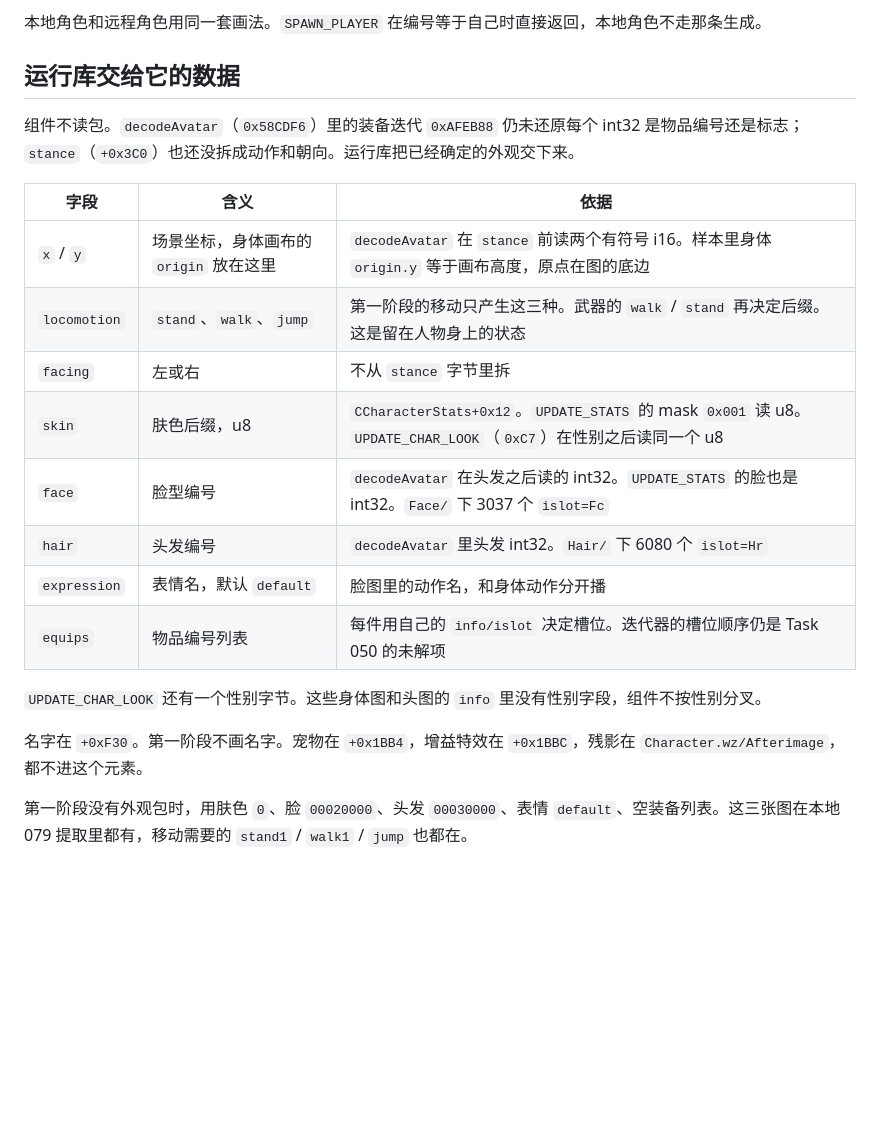
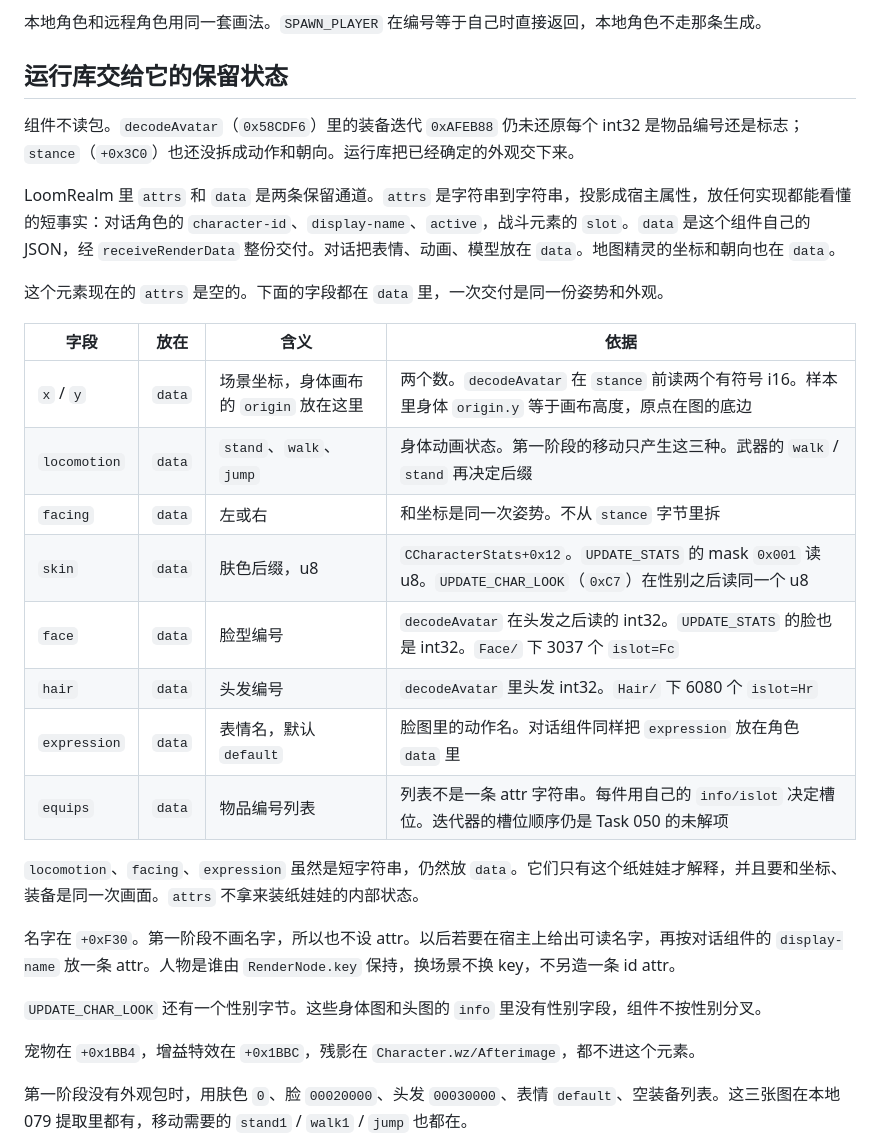
Before and after one commit to lithdoo/adventure-island, a Markdown page: components/cms-actor/DESIGN.md, the part around the change. GitHub-like rendering; blank space fills up the shorter version.

Commit message:
Put the actor pose and paper doll in render data.
- attrs stay empty; x, facing, locomotion, skin, face, hair, expression, and equips are one data object.

- A later display name would be an attr, matching dialogue display-name.

```diff
--- a/components/cms-actor/DESIGN.md
+++ b/components/cms-actor/DESIGN.md
@@ -4,24 +4,32 @@
 
 本地角色和远程角色用同一套画法。`SPAWN_PLAYER` 在编号等于自己时直接返回，本地角色不走那条生成。
 
-## 运行库交给它的数据
+## 运行库交给它的保留状态
 
 组件不读包。`decodeAvatar`（`0x58CDF6`）里的装备迭代 `0xAFEB88` 仍未还原每个 int32 是物品编号还是标志；`stance`（`+0x3C0`）也还没拆成动作和朝向。运行库把已经确定的外观交下来。
 
-| 字段 | 含义 | 依据 |
-|---|---|---|
-| `x` / `y` | 场景坐标，身体画布的 `origin` 放在这里 | `decodeAvatar` 在 `stance` 前读两个有符号 i16。样本里身体 `origin.y` 等于画布高度，原点在图的底边 |
-| `locomotion` | `stand`、`walk`、`jump` | 第一阶段的移动只产生这三种。武器的 `walk` / `stand` 再决定后缀。这是留在人物身上的状态 |
-| `facing` | 左或右 | 不从 `stance` 字节里拆 |
-| `skin` | 肤色后缀，u8 | `CCharacterStats+0x12`。`UPDATE_STATS` 的 mask `0x001` 读 u8。`UPDATE_CHAR_LOOK`（`0xC7`）在性别之后读同一个 u8 |
-| `face` | 脸型编号 | `decodeAvatar` 在头发之后读的 int32。`UPDATE_STATS` 的脸也是 int32。`Face/` 下 3037 个 `islot=Fc` |
-| `hair` | 头发编号 | `decodeAvatar` 里头发 int32。`Hair/` 下 6080 个 `islot=Hr` |
-| `expression` | 表情名，默认 `default` | 脸图里的动作名，和身体动作分开播 |
-| `equips` | 物品编号列表 | 每件用自己的 `info/islot` 决定槽位。迭代器的槽位顺序仍是 Task 050 的未解项 |
+LoomRealm 里 `attrs` 和 `data` 是两条保留通道。`attrs` 是字符串到字符串，投影成宿主属性，放任何实现都能看懂的短事实：对话角色的 `character-id`、`display-name`、`active`，战斗元素的 `slot`。`data` 是这个组件自己的 JSON，经 `receiveRenderData` 整份交付。对话把表情、动画、模型放在 `data`。地图精灵的坐标和朝向也在 `data`。
+
+这个元素现在的 `attrs` 是空的。下面的字段都在 `data` 里，一次交付是同一份姿势和外观。
+
+| 字段 | 放在 | 含义 | 依据 |
+|---|---|---|---|
+| `x` / `y` | `data` | 场景坐标，身体画布的 `origin` 放在这里 | 两个数。`decodeAvatar` 在 `stance` 前读两个有符号 i16。样本里身体 `origin.y` 等于画布高度，原点在图的底边 |
+| `locomotion` | `data` | `stand`、`walk`、`jump` | 身体动画状态。第一阶段的移动只产生这三种。武器的 `walk` / `stand` 再决定后缀 |
+| `facing` | `data` | 左或右 | 和坐标是同一次姿势。不从 `stance` 字节里拆 |
+| `skin` | `data` | 肤色后缀，u8 | `CCharacterStats+0x12`。`UPDATE_STATS` 的 mask `0x001` 读 u8。`UPDATE_CHAR_LOOK`（`0xC7`）在性别之后读同一个 u8 |
+| `face` | `data` | 脸型编号 | `decodeAvatar` 在头发之后读的 int32。`UPDATE_STATS` 的脸也是 int32。`Face/` 下 3037 个 `islot=Fc` |
+| `hair` | `data` | 头发编号 | `decodeAvatar` 里头发 int32。`Hair/` 下 6080 个 `islot=Hr` |
+| `expression` | `data` | 表情名，默认 `default` | 脸图里的动作名。对话组件同样把 `expression` 放在角色 `data` 里 |
+| `equips` | `data` | 物品编号列表 | 列表不是一条 attr 字符串。每件用自己的 `info/islot` 决定槽位。迭代器的槽位顺序仍是 Task 050 的未解项 |
+
+`locomotion`、`facing`、`expression` 虽然是短字符串，仍然放 `data`。它们只有这个纸娃娃才解释，并且要和坐标、装备是同一次画面。`attrs` 不拿来装纸娃娃的内部状态。
+
+名字在 `+0xF30`。第一阶段不画名字，所以也不设 attr。以后若要在宿主上给出可读名字，再按对话组件的 `display-name` 放一条 attr。人物是谁由 `RenderNode.key` 保持，换场景不换 key，不另造一条 id attr。
 
 `UPDATE_CHAR_LOOK` 还有一个性别字节。这些身体图和头图的 `info` 里没有性别字段，组件不按性别分叉。
 
-名字在 `+0xF30`。第一阶段不画名字。宠物在 `+0x1BB4`，增益特效在 `+0x1BBC`，残影在 `Character.wz/Afterimage`，都不进这个元素。
+宠物在 `+0x1BB4`，增益特效在 `+0x1BBC`，残影在 `Character.wz/Afterimage`，都不进这个元素。
 
 第一阶段没有外观包时，用肤色 `0`、脸 `00020000`、头发 `00030000`、表情 `default`、空装备列表。这三张图在本地 079 提取里都有，移动需要的 `stand1` / `walk1` / `jump` 也都在。
 
```
Also changed, not shown: DESIGN.md (+1 -0 lines).
